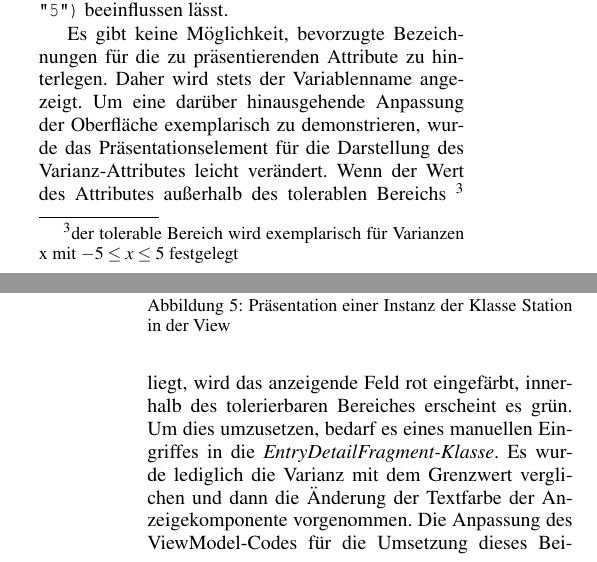
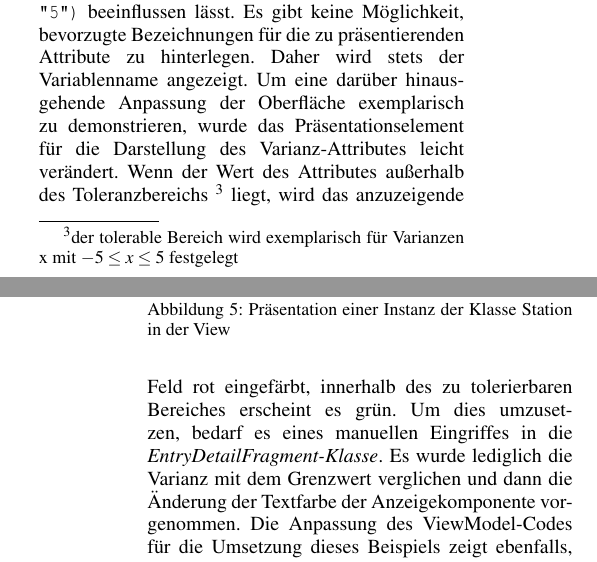
Before and after one commit to krebsf/ModellgetriebeneSoftwareEntwicklung, a LaTeX document (Dokumentation/ModellgetriebeneSWEntwicklungJUSE4Android.tex): two parts of the columns of pages 6 and 7 of 13, joined at a grey line, cut so that both start at the same text. Compiled offline with pdfLaTeX.

Commit message:
some changes; generate pdf without unicode-error

```diff
--- a/Dokumentation/ModellgetriebeneSWEntwicklungJUSE4Android.tex
+++ b/Dokumentation/ModellgetriebeneSWEntwicklungJUSE4Android.tex
@@ -289,15 +289,14 @@ Wie bereits in Abschnitt \ref{ssec:untApp} beschrieben ist das verwendete Entwur
 \\
 
 Freiheitsgerade bei der Gestaltung der Oberfläche ergeben sich durch die Verwendung JUSE4Android spezifischer Annotation, welche im PIM definiert werden. Mögliche Einstellungen betreffen u.a. den anzuzeigenden Text des Start-Screens oder anzuzeigende Klassenattribute in der Detail-View. \cite[S.19]{SilvaMasterThesis} Abbildung \ref{fig:StationView} zeigt, wie sich die Präsentation eines Stations-Objektes durch die Annotation \texttt{@display(name = "1", meanActualValue = "2", meanVarianceValue = "3", numberOfEntries = "4", target = "5")} beeinflussen lässt.
-
 \begin{figure}[!h]
 	\centering
 	\includegraphics[scale=.6]{pics/StationView.png}
 	\caption{Präsentation einer Instanz der Klasse Station in der View}
 	\label{fig:StationView}
 \end{figure}
-
-Es gibt keine Möglichkeit, bevorzugte Bezeichnungen für die zu präsentierenden Attribute zu hinterlegen. Daher wird stets der Variablenname angezeigt. Um eine darüber hinausgehende Anpassung der Oberfläche exemplarisch zu demonstrieren, wurde das Präsentationselement für die Darstellung des Varianz-Attributes leicht verändert. Wenn der Wert des Attributes außerhalb des tolerablen Bereichs \footnote{der tolerable Bereich wird exemplarisch für Varianzen x mit \(-5 \le x \le 5\) festgelegt} liegt, wird das anzeigende Feld rot eingefärbt, innerhalb des to­le­rier­baren Bereiches erscheint es grün. Um dies umzusetzen, bedarf es eines manuellen Eingriffes in die \textit{EntryDetailFragment-Klasse}. Es wurde lediglich die Varianz mit dem Grenzwert verglichen und dann die Änderung der Textfarbe der Anzeigekomponente vorgenommen. Die Anpassung des ViewModel-Codes für die Umsetzung dieses Beispiels zeigt ebenfalls, dass hier das MVVM-Muster verletzt wurde.
+Es gibt keine Möglichkeit, bevorzugte Bezeichnungen für die zu präsentierenden Attribute zu hinterlegen. Daher wird stets der Variablenname angezeigt.
+Um eine darüber hinausgehende Anpassung der Oberfläche exemplarisch zu demonstrieren, wurde das Präsentationselement für die Darstellung des Varianz-Attributes leicht verändert. Wenn der Wert des Attributes außerhalb des Toleranzbereichs \footnote{der tolerable Bereich wird exemplarisch für Varianzen x mit \(-5 \le x \le 5\) festgelegt} liegt, wird das anzuzeigende Feld rot eingefärbt, innerhalb des zu tolerierbaren Bereiches erscheint es grün. Um dies umzusetzen, bedarf es eines manuellen Eingriffes in die \textit{EntryDetailFragment-Klasse}. Es wurde lediglich die Varianz mit dem Grenzwert verglichen und dann die Änderung der Textfarbe der Anzeigekomponente vorgenommen. Die Anpassung des ViewModel-Codes für die Umsetzung dieses Beispiels zeigt ebenfalls, dass hier das MVVM-Muster verletzt wurde.
 
 \section{Zusammenfassung und Fazit}
 JUSE4Anroid zu starr; möglicherweise geht es in die Richtung der Generierung von Softwarekomponenten, im Gegensatz zur Generierung einer vollständigen Applikation
```
Also changed, not shown: Dokumentation/ModellgetriebeneSWEntwicklungJUSE4Android.tex (2 more changed lines).
